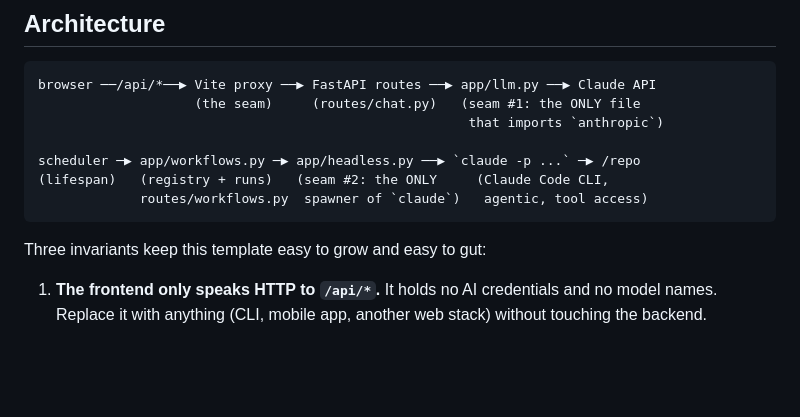
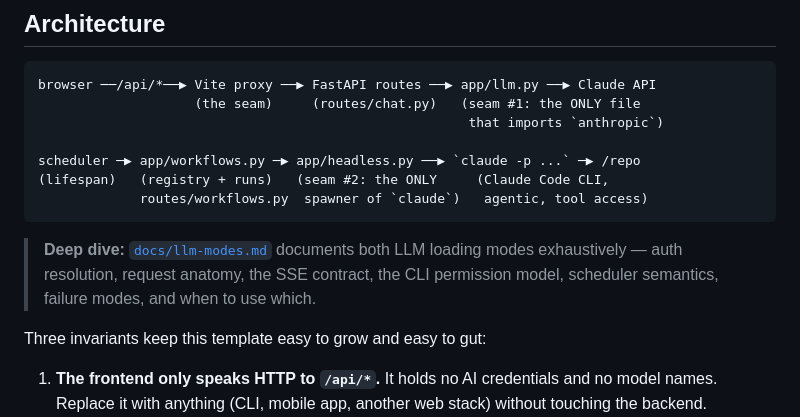
Before and after one commit to Wkayaobama/Bhead-Claude, a Markdown page: claude-template/template/README.md, the part around the change. Drawn GitHub-style; blank space fills up the shorter version.

````diff
--- a/claude-template/template/README.md
+++ b/claude-template/template/README.md
@@ -33,6 +33,11 @@ scheduler ─▶ app/workflows.py ─▶ app/headless.py ──▶ `claude -p ..
 (lifespan)   (registry + runs)   (seam #2: the ONLY     (Claude Code CLI,
              routes/workflows.py  spawner of `claude`)   agentic, tool access)
 ```
+
+> **Deep dive:** [`docs/llm-modes.md`](docs/llm-modes.md) documents both
+> LLM loading modes exhaustively — auth resolution, request anatomy,
+> the SSE contract, the CLI permission model, scheduler semantics,
+> failure modes, and when to use which.
 
 Three invariants keep this template easy to grow and easy to gut:
 
````
Also changed, not shown: claude-template/README.md (+6 -0 lines), 1 other file.
